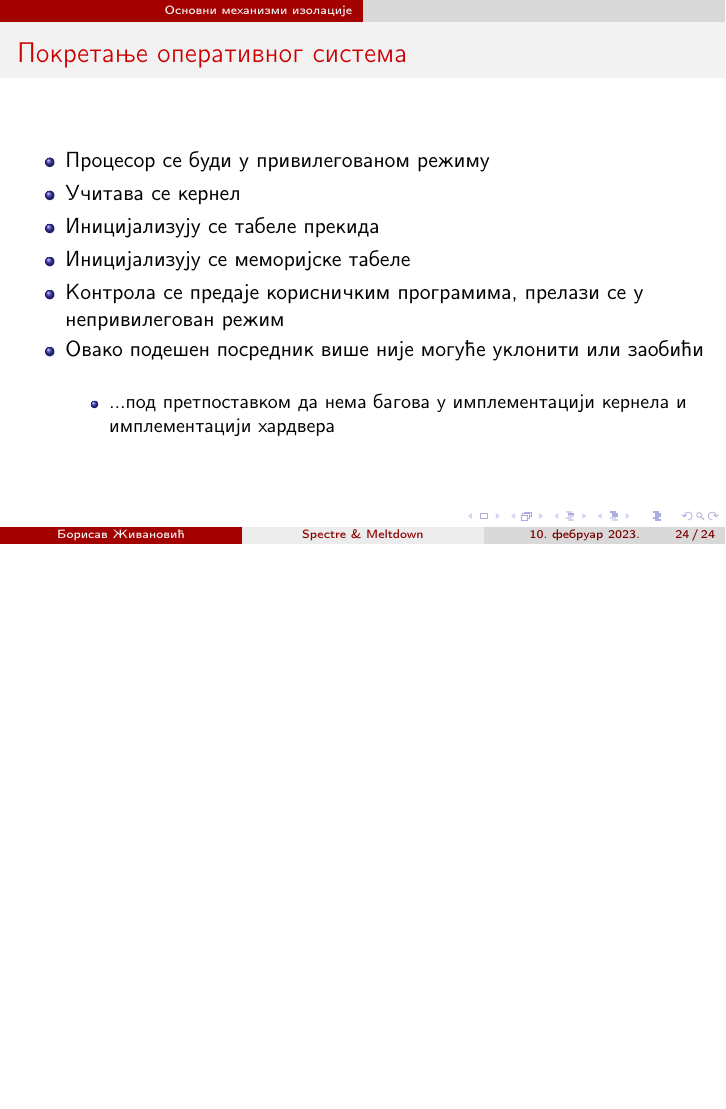
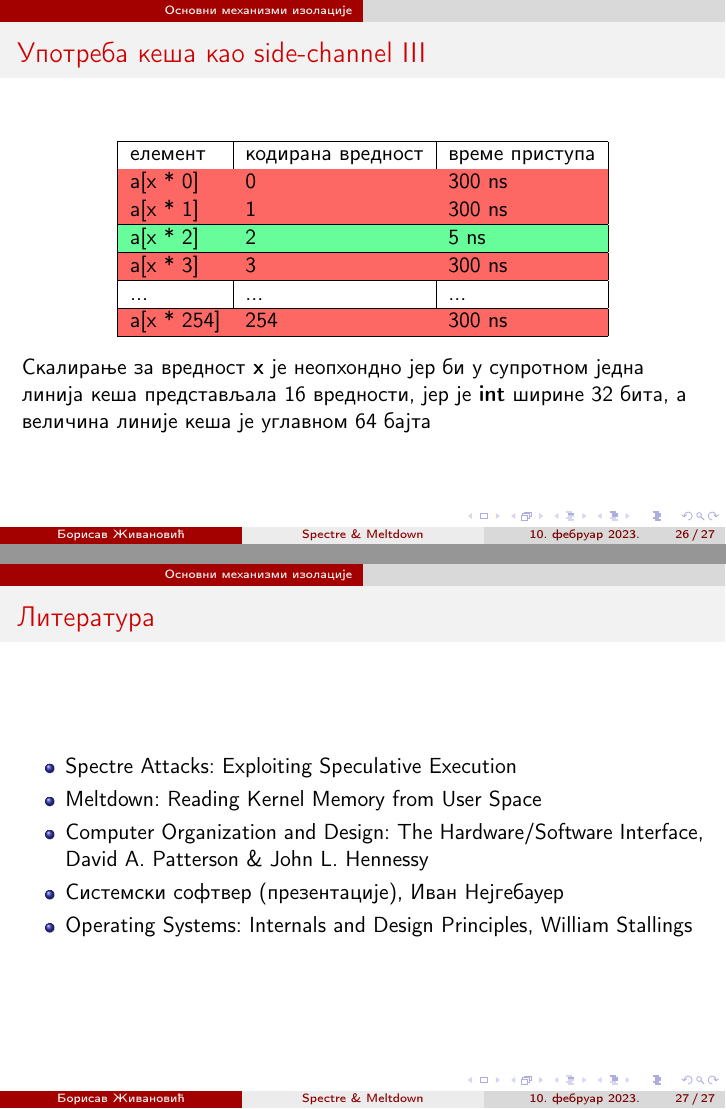
Before and after one commit to borisavz/spectre_meltdown, LaTeX slides (spectre_meltdown.tex): page 24 of 24 before the commit and pages 26 and 27 of 27 after it, the two joined at a grey line, the shorter picture padded with empty space. Compiled offline with pdfLaTeX.

Commit message:
cache side chan, literature

```diff
--- a/spectre_meltdown.tex
+++ b/spectre_meltdown.tex
@@ -1,10 +1,11 @@
-\documentclass{beamer}
+\documentclass[xcolor=table]{beamer}
 
 \usepackage[serbianc]{babel}
 \usepackage{graphicx}
 \usepackage{makeidx}
 \usepackage{listings}
 \usepackage{adjustbox}
+%\usepackage[table,xcdraw]{xcolor}
 
 \hypersetup{unicode}
 \makeindex
@@ -294,8 +304,10 @@ a = a1 + a2;
             \item Контрола се предаје корисничким програмима, прелази се у непривилегован режим
             \item Овако подешен посредник више није могуће уклонити или заобићи
             \begin{itemize}
-                \item ...под претпоставком да нема багова у имплементацији кернела и имплементацији хардвера
+                \item ...под претпоставком да нема багова у имплементацији кернела и хардвера
             \end{itemize}
         \end{itemize}
     \end{frame}
 
+    \begin{frame}[allowframebreaks]{Употреба кеша као side-channel}
+        \begin{itemize}
@@ -301,0 +317 @@ a = a1 + a2;
+            \begin{itemize}
@@ -301,0 +321,8 @@ a = a1 + a2;
+            \end{itemize}
+            \item Добијену вредност кодирају као довлачење линије у кеш
+            \item Добијену вредност декодирају као проверу присуства линије у кешу
+        \end{itemize}
+
+        \framebreak
+
+        \begin{itemize}
@@ -301,0 +332,3 @@ a = a1 + a2;
+            \item Алгоритам:
+            \begin{itemize}
+                \item алоцирамо низ
@@ -302 +339,38 @@ a = a1 + a2;
+            \end{itemize}
+        \end{itemize}
+
+        \framebreak
+
+        \begin{table}[]
+            \begin{tabular}{|l|l|l|}
+                \hline
+                елемент                             & кодирана вредност        & време приступа                \\ \hline
+                \rowcolor[HTML]{FD6864}
+                a{[}x * 0{]}                        & 0                        & 300 ns                        \\ \hline
+                \rowcolor[HTML]{FD6864}
+                a{[}x * 1{]}                        & 1                        & 300 ns                        \\ \hline
+                \rowcolor[HTML]{67FD9A}
+                a{[}x * 2{]}                        & 2                        & 5 ns                          \\ \hline
+                \rowcolor[HTML]{FD6864}
+                a{[}x * 3{]}                        & 3                        & 300 ns                        \\ \hline
+                ...                                 & ...                      & ...                           \\ \hline
+                \rowcolor[HTML]{FD6864}
+                a{[}x * 254{]}                      & 254                      & 300 ns                        \\ \hline
+            \end{tabular}
+        \end{table}
+
+        Скалирање за вредност \textbf{x} је неопхондно јер би у супротном једна линија кеша представљала 16 вредности, јер је \textbf{int} ширине 32 бита,
+        а величина линије кеша је углавном 64 бајта
+    \end{frame}
+
+    \begin{frame}{Литература}
+        \begin{itemize}
+            \item Spectre Attacks: Exploiting Speculative Execution
+            \item Meltdown: Reading Kernel Memory from User Space
+            \item Computer Organization and Design: The Hardware/Software Interface, David A. Patterson \& John L. Hennessy
+            \item Системски софтвер (презентације), Иван Нејгебауер
+            \item Operating Systems: Internals and Design Principles, William Stallings
+        \end{itemize}
+    \end{frame}
+
 \end{document}
```
Also changed, not shown: spectre_meltdown.pdf, spectre_meltdown.tex (30 more changed lines), 6 other files.
